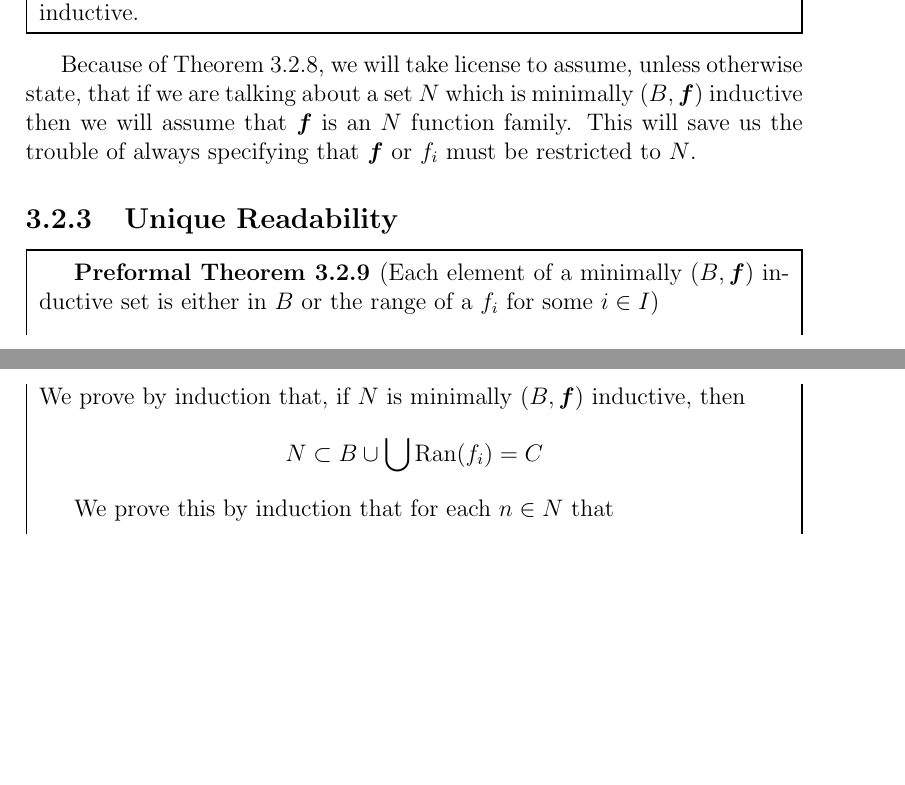
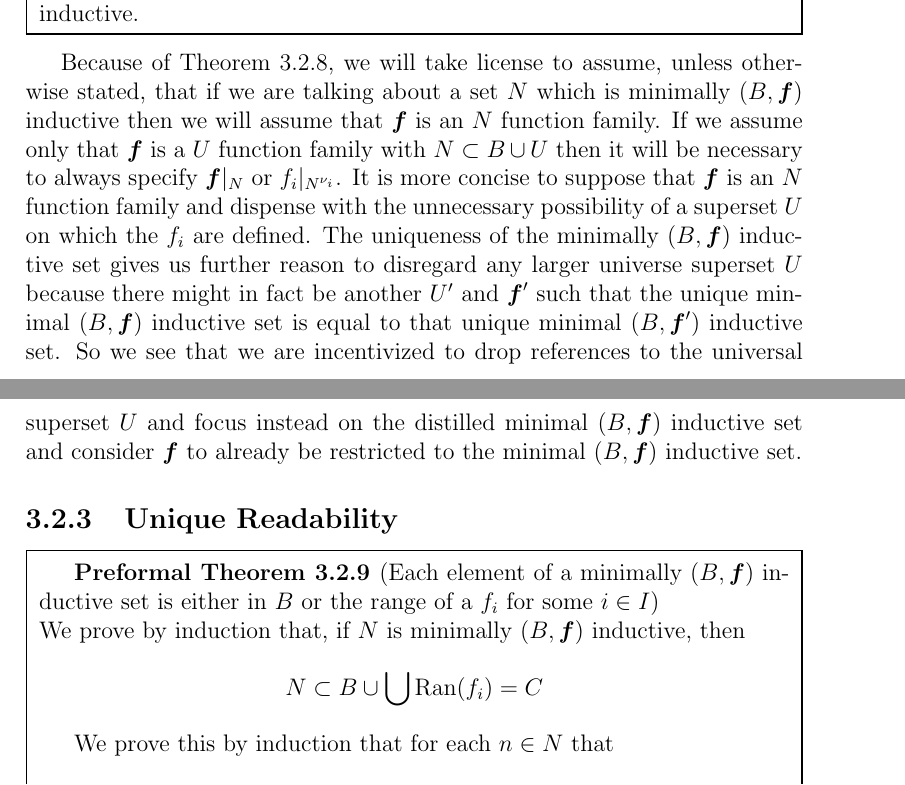
Before and after one commit to Gerber-Write-Ups/building_math, a LaTeX thesis (Building Math from Below the Ground Up.tex): two parts of pages 29 and 30 of 82, joined at a grey line, cut so that both start at the same text, the shorter picture padded with empty space. Compiled offline with pdfLaTeX.

Commit message:
comment on function restriction

```diff
--- a/Building Math from Below the Ground Up.tex
+++ b/Building Math from Below the Ground Up.tex
@@ -939,8 +939,11 @@
 					Likewise, it also means that if $N$ is minimally $(B, \bv{f})$ inductive then it is minimally $(B, \bv{f}|_N)$ inductive since any $(B, \bv{f})$ inductive subset of $N$ is also $(B, \bv{f}|_N)$ inductive.
 				\end{preformal theorem}
 
-				Because of Theorem \ref{thm:inductivefunctionrestriction}, we will take license to assume, unless otherwise state, that if we are talking about a set $N$ which is minimally $(B, \bv{f})$ inductive then we will assume that $\bv{f}$ is an $N$ function family.
-				This will save us the trouble of always specifying that $\bv{f}$ or $f_i$ must be restricted to $N$.
+				Because of Theorem \ref{thm:inductivefunctionrestriction}, we will take license to assume, unless otherwise stated, that if we are talking about a set $N$ which is minimally $(B, \bv{f})$ inductive then we will assume that $\bv{f}$ is an $N$ function family.
+				If we assume only that $\bv{f}$ is a $U$ function family with $N\subset B \cup U$ then it will be necessary to always specify $\bv{f}|_N$ or $f_i|_{N^{\nu_i}}$.
+				It is more concise to suppose that $\bv{f}$ is an $N$ function family and dispense with the unnecessary possibility of a superset $U$ on which the $f_i$ are defined.
+				The uniqueness of the minimally $(B, \bv{f})$ inductive set gives us further reason to disregard any larger universe superset $U$ because there might in fact be another $U'$ and $\bv{f}'$ such that the unique minimal $(B, \bv{f})$ inductive set is equal to that unique minimal $(B, \bv{f}')$ inductive set.
+				So we see that we are incentivized to drop references to the universal superset $U$ and focus instead on the distilled minimal $(B, \bv{f})$ inductive set and consider $\bv{f}$ to already be restricted to the minimal $(B, \bv{f})$ inductive set.
 
 			\subsection{Unique Readability}
 
```
